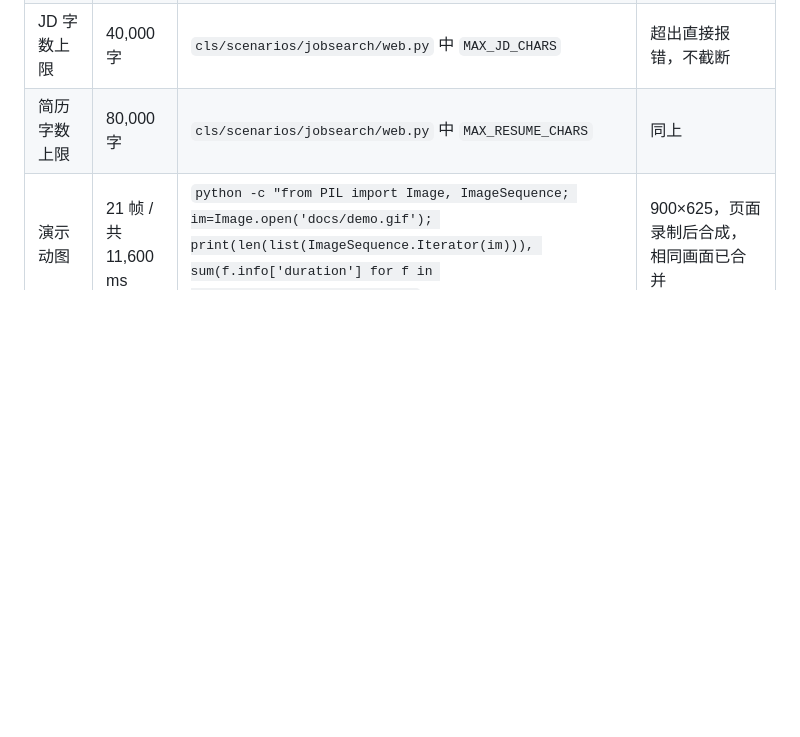
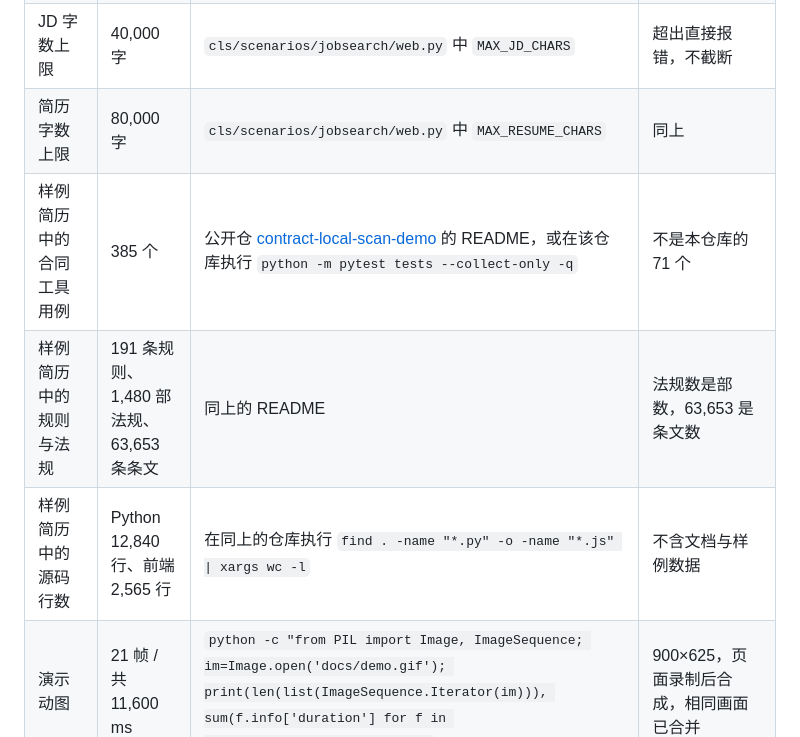
Before and after one commit to LHQCOCO/jobsearch-agent-demo, a Markdown page: README.md, the part around one of its changes. Drawn GitHub-style; blank space fills up the shorter version.

```diff
--- a/README.md
+++ b/README.md
@@ -174,6 +174,9 @@ tests/                     71 个用例，8 个测试文件
 | 简历上传上限 | 25 MB | `cls/parsing.py` 中 `MAX_BYTES` | 单份文件 |
 | JD 字数上限 | 40,000 字 | `cls/scenarios/jobsearch/web.py` 中 `MAX_JD_CHARS` | 超出直接报错，不截断 |
 | 简历字数上限 | 80,000 字 | `cls/scenarios/jobsearch/web.py` 中 `MAX_RESUME_CHARS` | 同上 |
+| 样例简历中的合同工具用例 | 385 个 | 公开仓 [contract-local-scan-demo](https://github.com/LHQCOCO/contract-local-scan-demo) 的 README，或在该仓库执行 `python -m pytest tests --collect-only -q` | 不是本仓库的 71 个 |
+| 样例简历中的规则与法规 | 191 条规则、1,480 部法规、63,653 条条文 | 同上的 README | 法规数是部数，63,653 是条文数 |
+| 样例简历中的源码行数 | Python 12,840 行、前端 2,565 行 | 在同上的仓库执行 `find . -name "*.py" -o -name "*.js" \| xargs wc -l` | 不含文档与样例数据 |
 | 演示动图 | 21 帧 / 共 11,600 ms | `python -c "from PIL import Image, ImageSequence; im=Image.open('docs/demo.gif'); print(len(list(ImageSequence.Iterator(im))), sum(f.info['duration'] for f in ImageSequence.Iterator(im)))"` | 900×625，页面录制后合成，相同画面已合并 |
 
 ## 许可
```
Also changed, not shown: other parts of README.md (+1 -1 lines), THIRD_PARTY_NOTICES.md (+3 -1 lines), samples/jobs/resume_sample.md (+4 -4 lines), docs/screenshot-audit.png, docs/screenshot-result.png, 5 other files.
